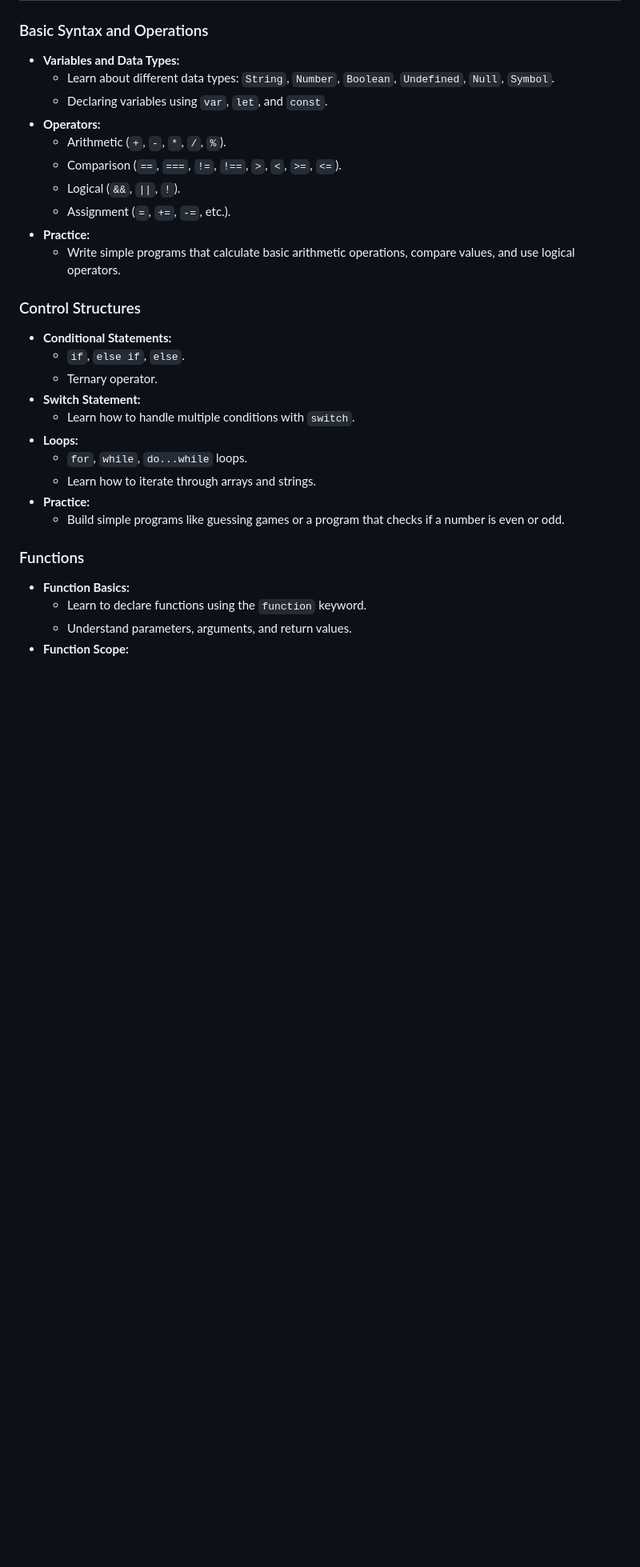
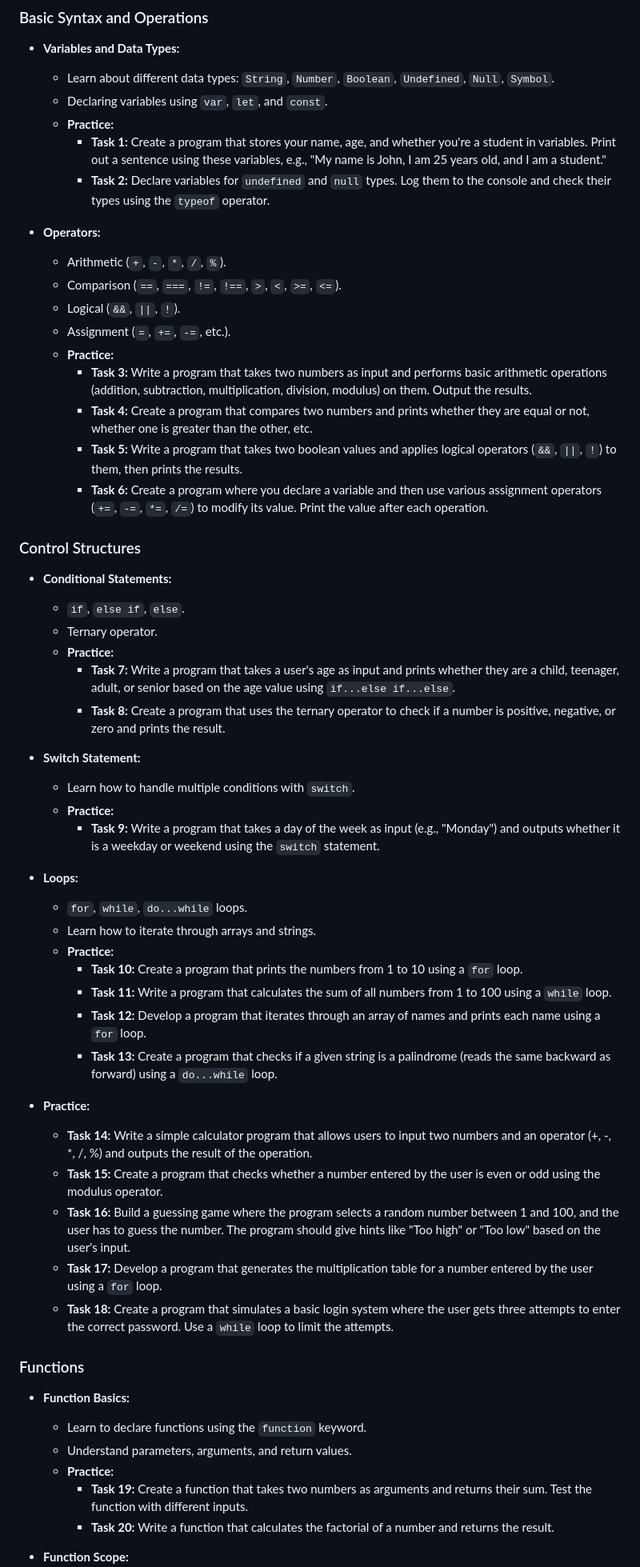
Before and after one commit to sajibsd013/mern_bootcamp_24, a Markdown page: JavaScript/JSRoadMap.md, the part around the change printed below. Shown: that part at 80% size. GitHub-like rendering; blank space fills up the shorter version.

```diff
--- a/JavaScript/JSRoadMap.md
+++ b/JavaScript/JSRoadMap.md
@@ -6,30 +6,58 @@
 - **Variables and Data Types:**
   - Learn about different data types: `String`, `Number`, `Boolean`, `Undefined`, `Null`, `Symbol`.
   - Declaring variables using `var`, `let`, and `const`.
+  - **Practice:**
+    - **Task 1:** Create a program that stores your name, age, and whether you're a student in variables. Print out a sentence using these variables, e.g., "My name is John, I am 25 years old, and I am a student."
+    - **Task 2:** Declare variables for `undefined` and `null` types. Log them to the console and check their types using the `typeof` operator.
+
 - **Operators:**
   - Arithmetic (`+`, `-`, `*`, `/`, `%`).
   - Comparison (`==`, `===`, `!=`, `!==`, `>`, `<`, `>=`, `<=`).
   - Logical (`&&`, `||`, `!`).
   - Assignment (`=`, `+=`, `-=`, etc.).
-- **Practice:**
-  - Write simple programs that calculate basic arithmetic operations, compare values, and use logical operators.
+  - **Practice:**
+    - **Task 3:** Write a program that takes two numbers as input and performs basic arithmetic operations (addition, subtraction, multiplication, division, modulus) on them. Output the results.
+    - **Task 4:** Create a program that compares two numbers and prints whether they are equal or not, whether one is greater than the other, etc.
+    - **Task 5:** Write a program that takes two boolean values and applies logical operators (`&&`, `||`, `!`) to them, then prints the results.
+    - **Task 6:** Create a program where you declare a variable and then use various assignment operators (`+=`, `-=`, `*=`, `/=`) to modify its value. Print the value after each operation.
 
 ### Control Structures
 - **Conditional Statements:**
   - `if`, `else if`, `else`.
   - Ternary operator.
+  - **Practice:**
+    - **Task 7:** Write a program that takes a user's age as input and prints whether they are a child, teenager, adult, or senior based on the age value using `if...else if...else`.
+    - **Task 8:** Create a program that uses the ternary operator to check if a number is positive, negative, or zero and prints the result.
+
 - **Switch Statement:**
   - Learn how to handle multiple conditions with `switch`.
+  - **Practice:**
+    - **Task 9:** Write a program that takes a day of the week as input (e.g., "Monday") and outputs whether it is a weekday or weekend using the `switch` statement.
+
 - **Loops:**
   - `for`, `while`, `do...while` loops.
   - Learn how to iterate through arrays and strings.
+  - **Practice:**
+    - **Task 10:** Create a program that prints the numbers from 1 to 10 using a `for` loop.
+    - **Task 11:** Write a program that calculates the sum of all numbers from 1 to 100 using a `while` loop.
+    - **Task 12:** Develop a program that iterates through an array of names and prints each name using a `for` loop.
+    - **Task 13:** Create a program that checks if a given string is a palindrome (reads the same backward as forward) using a `do...while` loop.
+
 - **Practice:**
-  - Build simple programs like guessing games or a program that checks if a number is even or odd.
+  - **Task 14:** Write a simple calculator program that allows users to input two numbers and an operator (+, -, *, /, %) and outputs the result of the operation.
+  - **Task 15:** Create a program that checks whether a number entered by the user is even or odd using the modulus operator.
+  - **Task 16:** Build a guessing game where the program selects a random number between 1 and 100, and the user has to guess the number. The program should give hints like "Too high" or "Too low" based on the user's input.
+  - **Task 17:** Develop a program that generates the multiplication table for a number entered by the user using a `for` loop.
+  - **Task 18:** Create a program that simulates a basic login system where the user gets three attempts to enter the correct password. Use a `while` loop to limit the attempts.
 
 ### Functions
 - **Function Basics:**
   - Learn to declare functions using the `function` keyword.
   - Understand parameters, arguments, and return values.
+  - **Practice:**
+    - **Task 19:** Create a function that takes two numbers as arguments and returns their sum. Test the function with different inputs.
+    - **Task 20:** Write a function that calculates the factorial of a number and returns the result.
+
 - **Function Scope:**
   - Local vs. Global scope.
   - Hoisting.
```
Also changed, not shown: other parts of JavaScript/JSRoadMap.md (+65 -35 lines).
